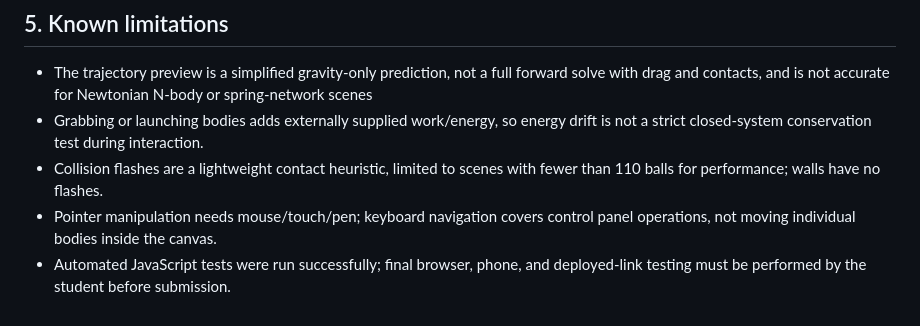
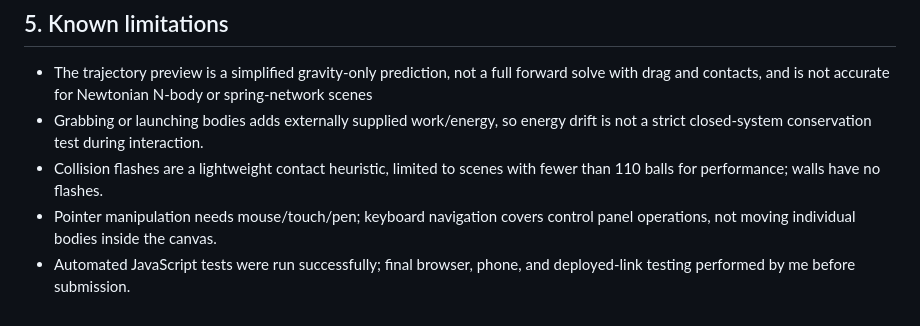
Before and after one commit to blannerd-png/phys311, a Markdown page: labs/lab10/README.md, the part around the change. GitHub-like rendering.

Commit message:
Update README for testing responsibility clarification

```diff
--- a/labs/lab10/README.md
+++ b/labs/lab10/README.md
@@ -42,4 +42,4 @@ Both tests passed conservation checks: at e=1, total energy stayed constant to f
 - Grabbing or launching bodies adds externally supplied work/energy, so energy drift is not a strict closed-system conservation test during interaction.
 - Collision flashes are a lightweight contact heuristic, limited to scenes with fewer than 110 balls for performance; walls have no flashes.
 - Pointer manipulation needs mouse/touch/pen; keyboard navigation covers control panel operations, not moving individual bodies inside the canvas.
-- Automated JavaScript tests were run successfully; final browser, phone, and deployed-link testing must be performed by the student before submission.
+- Automated JavaScript tests were run successfully; final browser, phone, and deployed-link testing performed by me before submission.
```
